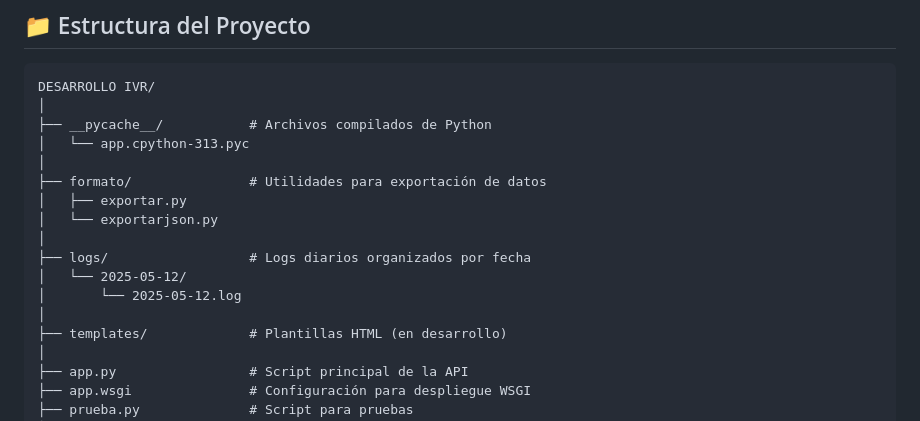
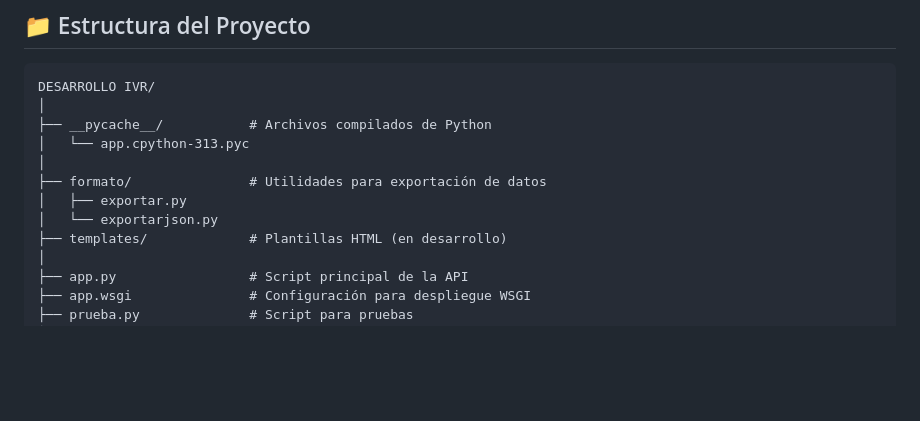
Before and after one commit to Promociones-y-Cobranzas-Beta-S-A/IVRGenesys, a Markdown page: README.md, the part around the change. Drawn GitHub-style; blank space fills up the shorter version.

```diff
--- a/README.md
+++ b/README.md
@@ -21,11 +21,6 @@ DESARROLLO IVR/
 ├── formato/               # Utilidades para exportación de datos
 │   ├── exportar.py
 │   └── exportarjson.py
-│
-├── logs/                  # Logs diarios organizados por fecha
-│   └── 2025-05-12/
-│       └── 2025-05-12.log
-│
 ├── templates/             # Plantillas HTML (en desarrollo)
 │
 ├── app.py                 # Script principal de la API
```
